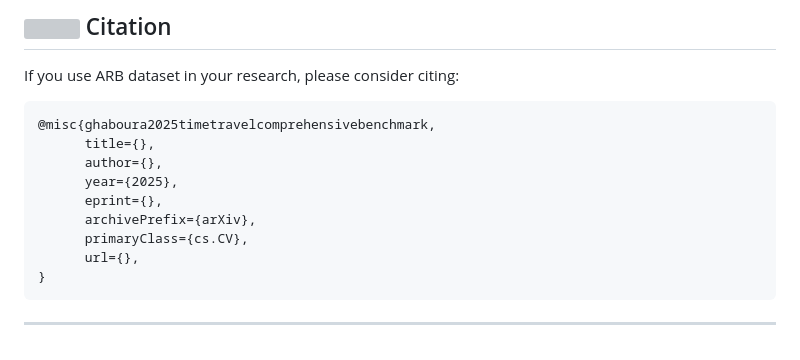
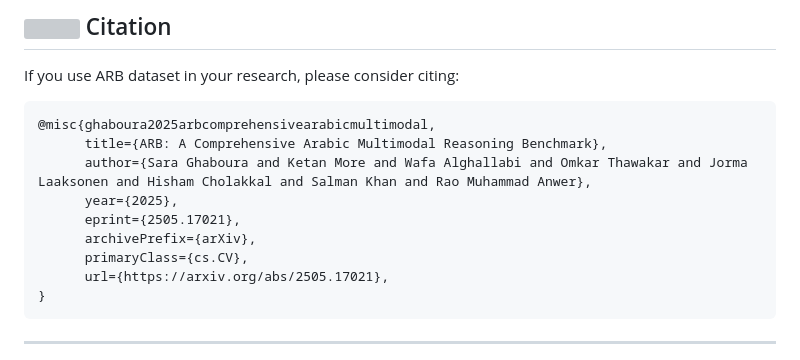
Before and after one commit to mbzuai-oryx/ARB_, a Markdown page: README.md, the part around the change. Rendered like a GitHub page; grey boxes are pictures that could not be loaded.

````diff
--- a/README.md
+++ b/README.md
@@ -199,14 +199,14 @@ Each sample includes:
 If you use ARB dataset in your research, please consider citing:
 
 ```bibtex
-@misc{ghaboura2025timetravelcomprehensivebenchmark,
-      title={},
-      author={},
+@misc{ghaboura2025arbcomprehensivearabicmultimodal,
+      title={ARB: A Comprehensive Arabic Multimodal Reasoning Benchmark},
+      author={Sara Ghaboura and Ketan More and Wafa Alghallabi and Omkar Thawakar and Jorma Laaksonen and Hisham Cholakkal and Salman Khan and Rao Muhammad Anwer},
       year={2025},
-      eprint={},
+      eprint={2505.17021},
       archivePrefix={arXiv},
       primaryClass={cs.CV},
-      url={},
+      url={https://arxiv.org/abs/2505.17021},
 }
 ```
 
````
